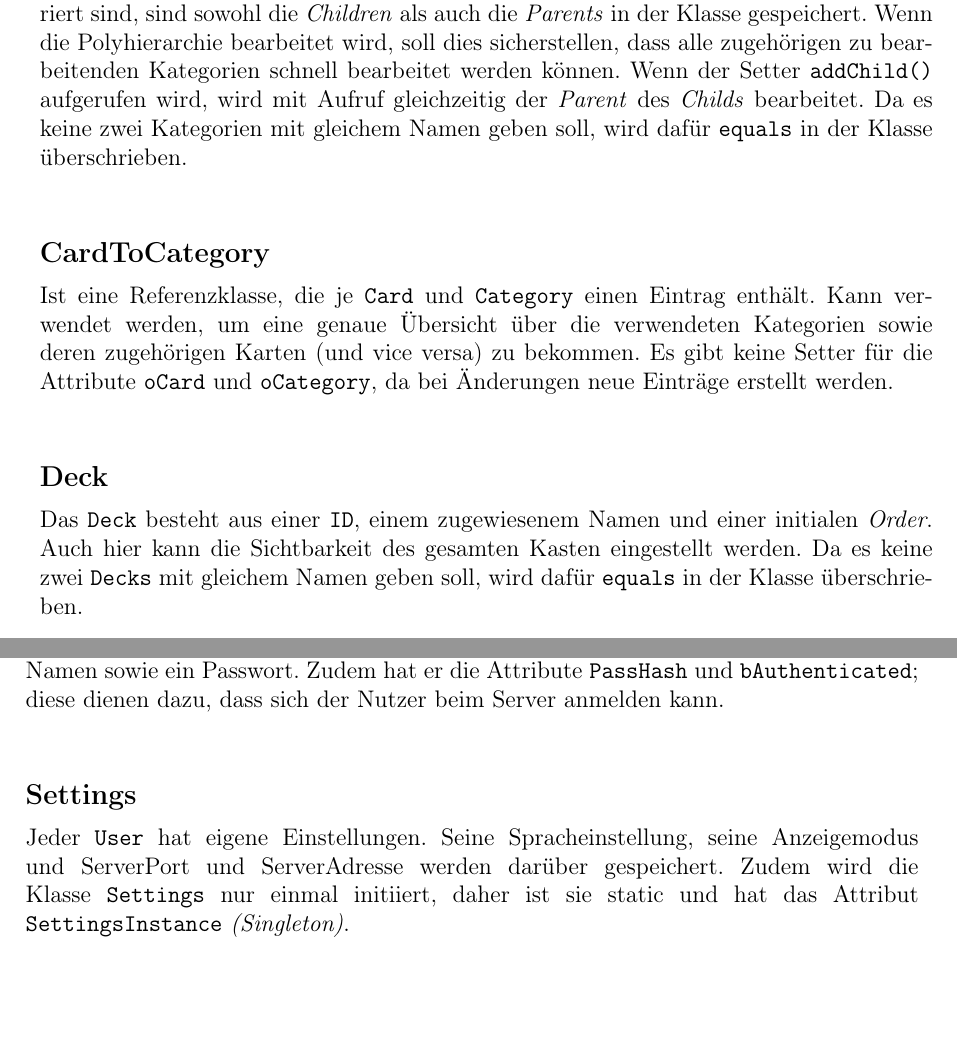
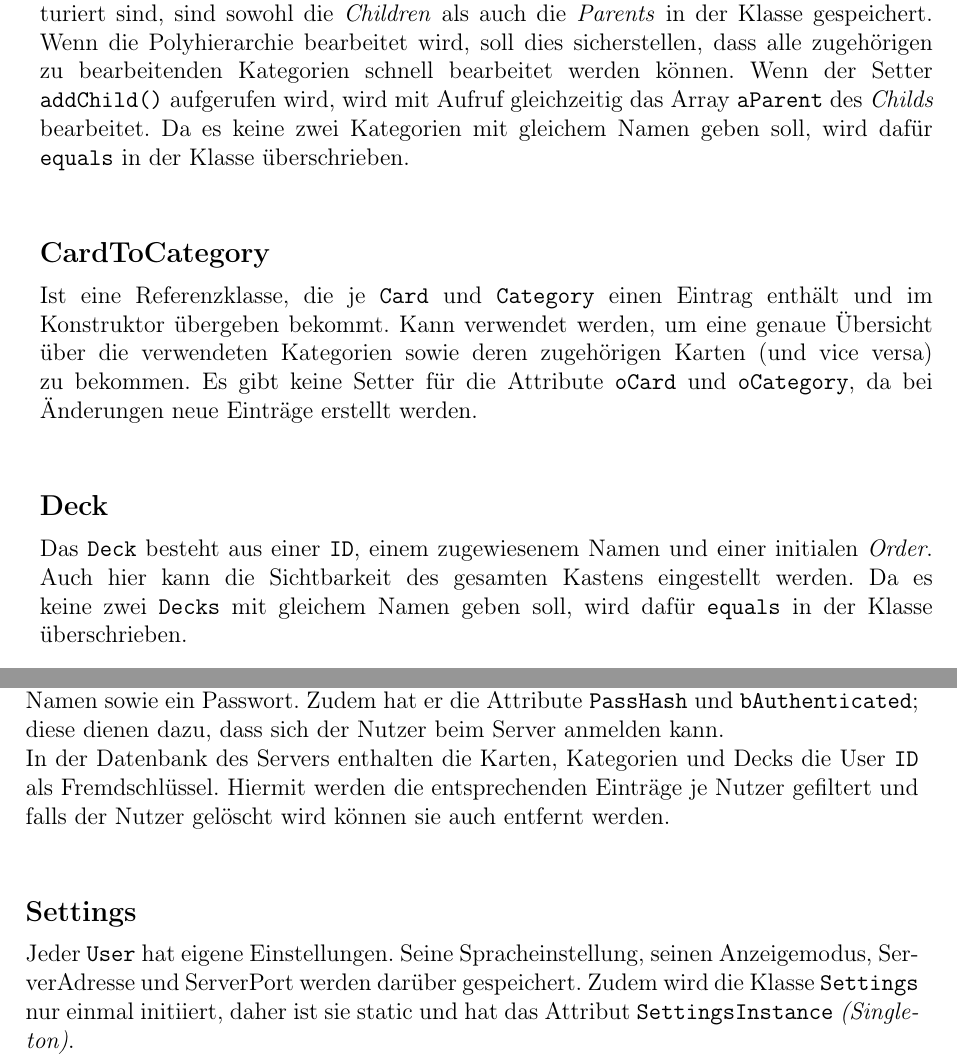
Before and after one commit to mandira10/KarteikartenAG, a LaTeX document (abgabe02/swp-abgabe2-datenmodell.tex): two parts of pages 3 and 4 of 5, joined at a grey line, cut so that both start at the same text, the shorter picture padded with empty space. Compiled offline with pdfLaTeX.

Commit message:
abgabe02 kleine Änderungen
- CardToX: entsprechende Parameter im Konstruktor erwähnt.
- Category: was genau beim Setter `addChild` angepasst wird.
- Typos

```diff
--- a/abgabe02/swp-abgabe2-datenmodell.tex
+++ b/abgabe02/swp-abgabe2-datenmodell.tex
@@ -48,15 +48,15 @@ Es gibt keine Setter für die Attribute \texttt{oCard} und \texttt{oTag}, da bei
 
 \newpage
 \cat{Category}
-Die Klasse \texttt{Category} stellt die Kategorien dar. Da diese in einer Polyhierarchie strukturiert sind, sind sowohl die \textit{Children} als auch die \textit{Parents} in der Klasse gespeichert. Wenn die Polyhierarchie bearbeitet wird, soll dies sicherstellen, dass alle zugehörigen zu bearbeitenden Kategorien schnell bearbeitet werden können. Wenn der Setter \texttt{addChild()} aufgerufen wird, wird mit Aufruf gleichzeitig der \textit{Parent} des \textit{Childs} bearbeitet. Da es keine zwei Kategorien mit gleichem Namen geben soll, wird dafür \texttt{equals} in der Klasse überschrieben.\\
+Die Klasse \texttt{Category} stellt die Kategorien dar. Da diese in einer Polyhierarchie strukturiert sind, sind sowohl die \textit{Children} als auch die \textit{Parents} in der Klasse gespeichert. Wenn die Polyhierarchie bearbeitet wird, soll dies sicherstellen, dass alle zugehörigen zu bearbeitenden Kategorien schnell bearbeitet werden können. Wenn der Setter \texttt{addChild()} aufgerufen wird, wird mit Aufruf gleichzeitig das Array \texttt{aParent} des \textit{Childs} bearbeitet. Da es keine zwei Kategorien mit gleichem Namen geben soll, wird dafür \texttt{equals} in der Klasse überschrieben.\\
 \\
 
 \cat{CardToCategory}
-Ist eine Referenzklasse, die je \texttt{Card} und \texttt{Category} einen Eintrag enthält. Kann verwendet werden, um eine genaue Übersicht über die verwendeten Kategorien sowie deren zugehörigen Karten (und vice versa) zu bekommen. Es gibt keine Setter für die Attribute \texttt{oCard} und \texttt{oCategory}, da bei Änderungen neue Einträge erstellt werden.\\
+Ist eine Referenzklasse, die je \texttt{Card} und \texttt{Category} einen Eintrag enthält und im Konstruktor übergeben bekommt. Kann verwendet werden, um eine genaue Übersicht über die verwendeten Kategorien sowie deren zugehörigen Karten (und vice versa) zu bekommen. Es gibt keine Setter für die Attribute \texttt{oCard} und \texttt{oCategory}, da bei Änderungen neue Einträge erstellt werden.\\
 \\
 
 \cat{Deck}
-Das \texttt{Deck} besteht aus einer \texttt{ID}, einem zugewiesenem Namen und einer initialen \textit{Order}. Auch hier kann die Sichtbarkeit des gesamten Kasten eingestellt werden. Da es keine zwei \texttt{Decks} mit gleichem Namen geben soll, wird dafür \texttt{equals} in der Klasse überschrieben. \\
+Das \texttt{Deck} besteht aus einer \texttt{ID}, einem zugewiesenem Namen und einer initialen \textit{Order}. Auch hier kann die Sichtbarkeit des gesamten Kastens eingestellt werden. Da es keine zwei \texttt{Decks} mit gleichem Namen geben soll, wird dafür \texttt{equals} in der Klasse überschrieben. \\
 \\
 
 \cat{CardToDeck}
@@ -72,10 +72,11 @@ Zudem hat jedes System einen eigenen spezifischen Zustand, wo die Karten drin ge
 
 \cat{User}
 Der Nutzer erstellt die Karten, Kategorien und Decks. Neben seiner \texttt{ID} hat er einen Namen sowie ein Passwort. Zudem hat er die Attribute \texttt{PassHash} und \texttt{bAuthenticated}; diese dienen dazu, dass sich der Nutzer beim Server anmelden kann. \\
+In der Datenbank des Servers enthalten die Karten, Kategorien und Decks die User \texttt{ID} als Fremdschlüssel. Hiermit werden die entsprechenden Einträge je Nutzer gefiltert und falls der Nutzer gelöscht wird können sie auch entfernt werden.\\
 \\
 
 \cat{Settings}
-Jeder \texttt{User} hat eigene Einstellungen. Seine Spracheinstellung, seine Anzeigemodus und ServerPort und ServerAdresse werden darüber gespeichert.
+Jeder \texttt{User} hat eigene Einstellungen. Seine Spracheinstellung, seinen Anzeigemodus, ServerAdresse und ServerPort werden darüber gespeichert.
 Zudem wird die Klasse \texttt{Settings} nur einmal initiiert, daher ist sie static und hat das Attribut \texttt{SettingsInstance} \textit{(Singleton)}.
 
 \begin{landscape}
```
Also changed, not shown: abgabe02/swp-abgabe2-datenmodell.tex (4 more changed lines).
